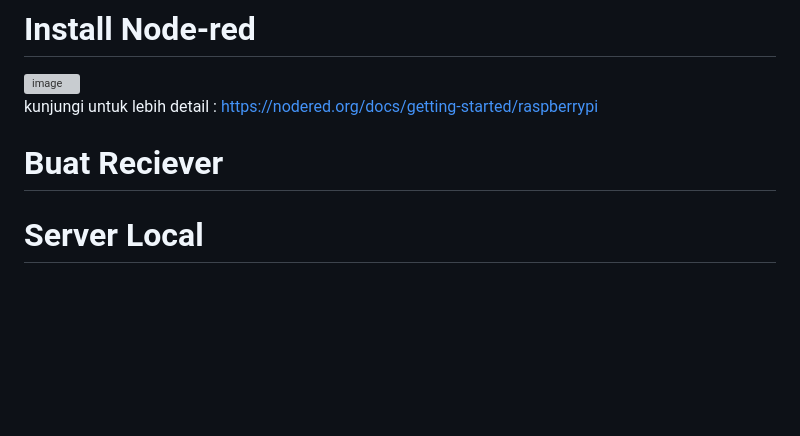
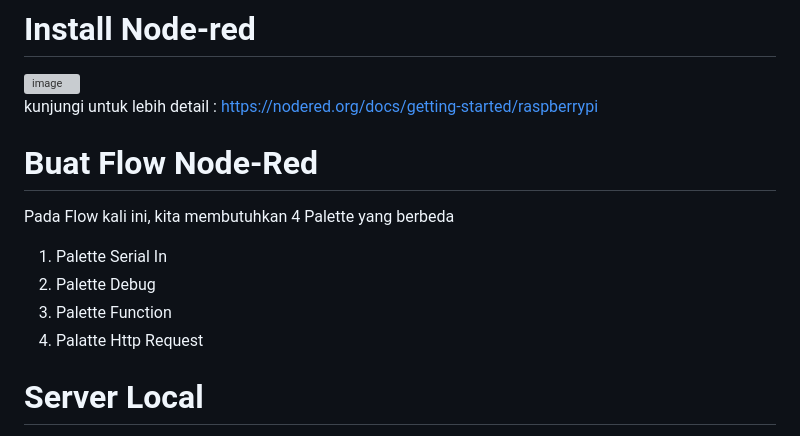
Before and after one commit to NoerFajrin/lora_edu_tech, a Markdown page: README.md, the part around the change. Drawn GitHub-style; blank space fills up the shorter version; grey boxes are pictures that could not be loaded.

```diff
--- a/README.md
+++ b/README.md
@@ -51,12 +51,13 @@ Enable : SSH, dan Serial <br>
 # Install Node-red
 ![image](https://github.com/NoerFajrin/lora_edu_tech/assets/71316603/d50d5361-cba3-4bde-9210-fb4b4f199a1a) <br>
 kunjungi untuk lebih detail : https://nodered.org/docs/getting-started/raspberrypi <br>
+# Buat Flow Node-Red
+Pada Flow kali ini, kita membutuhkan 4 Palette yang berbeda<br>
+1. Palette Serial In
+2. Palette Debug
+3. Palette Function
+4. Palatte Http Request
 
-
-
-
-
-# Buat Reciever
 # Server Local
 Instal xampp
 
```
